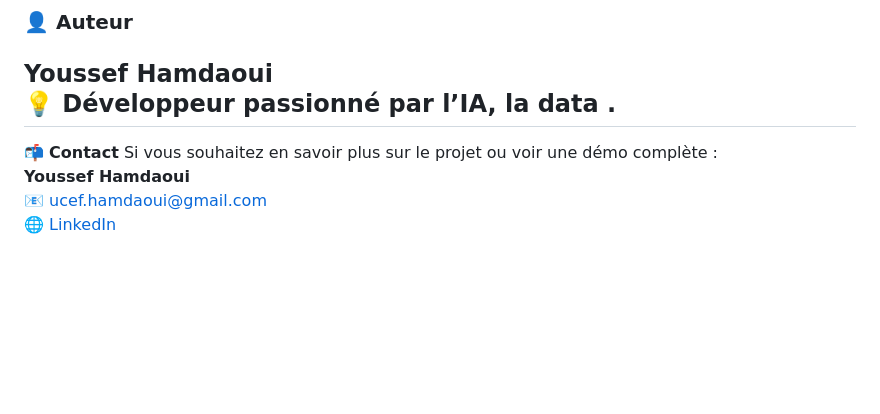
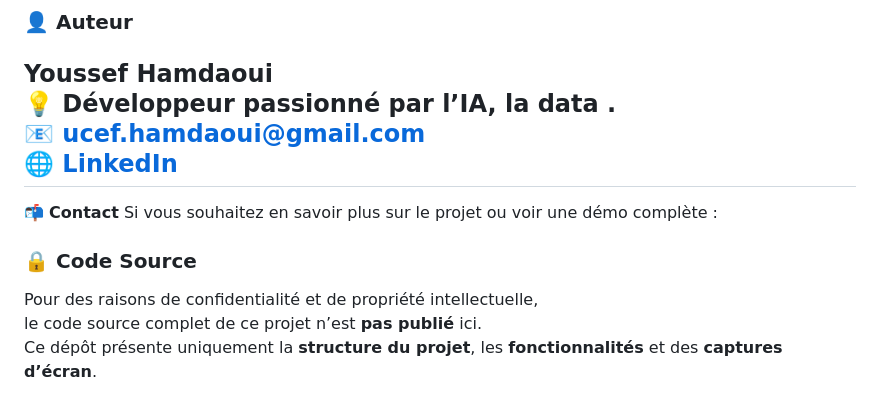
Before and after one commit to Fessouy-dev/Guide_Voyage, a Markdown page: README.md, the part around the change. Rendered like a GitHub page; blank space fills up the shorter version.

Commit message:
Update README with contact info and code source policy
Added contact information and source code confidentiality note.

```diff
--- a/README.md
+++ b/README.md
@@ -60,9 +60,13 @@ L’objectif est d’offrir une expérience de voyage intelligente, basée sur l
 ### 👤 Auteur
 **Youssef Hamdaoui**
 💡 Développeur passionné par l’IA, la data .
+📧 ucef.hamdaoui@gmail.com
+🌐 [LinkedIn](https://www.linkedin.com/in/youssef-hamdaoui/)
 ---
+
 📬 **Contact**
 Si vous souhaitez en savoir plus sur le projet ou voir une démo complète :
-**Youssef Hamdaoui**
-📧 ucef.hamdaoui@gmail.com
-🌐 [LinkedIn](https://www.linkedin.com/in/youssef-hamdaoui/)
+### 🔒 Code Source
+Pour des raisons de confidentialité et de propriété intellectuelle,
+le code source complet de ce projet n’est **pas publié** ici.
+Ce dépôt présente uniquement la **structure du projet**, les **fonctionnalités** et des **captures d’écran**.
```
